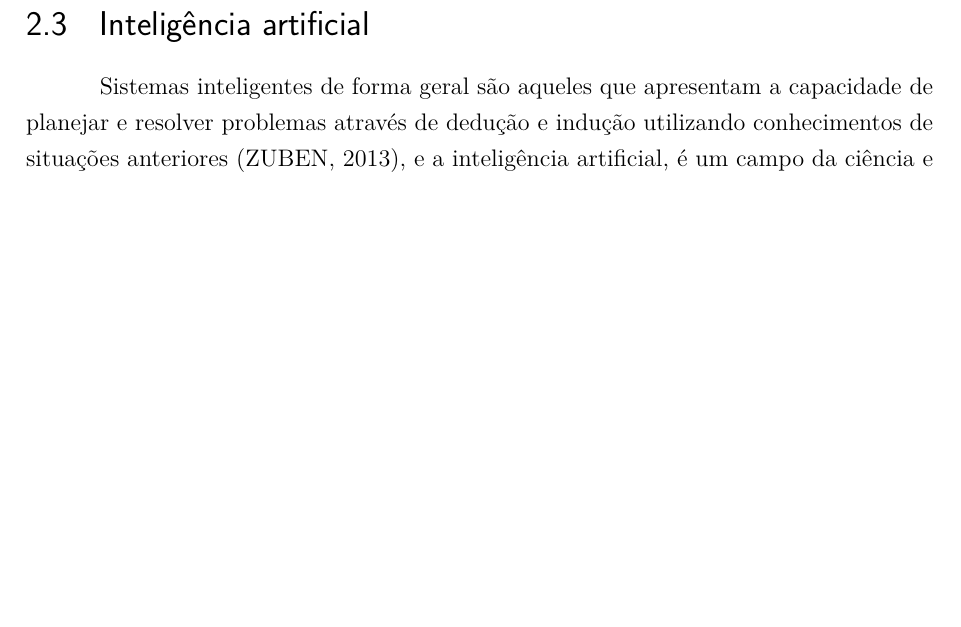
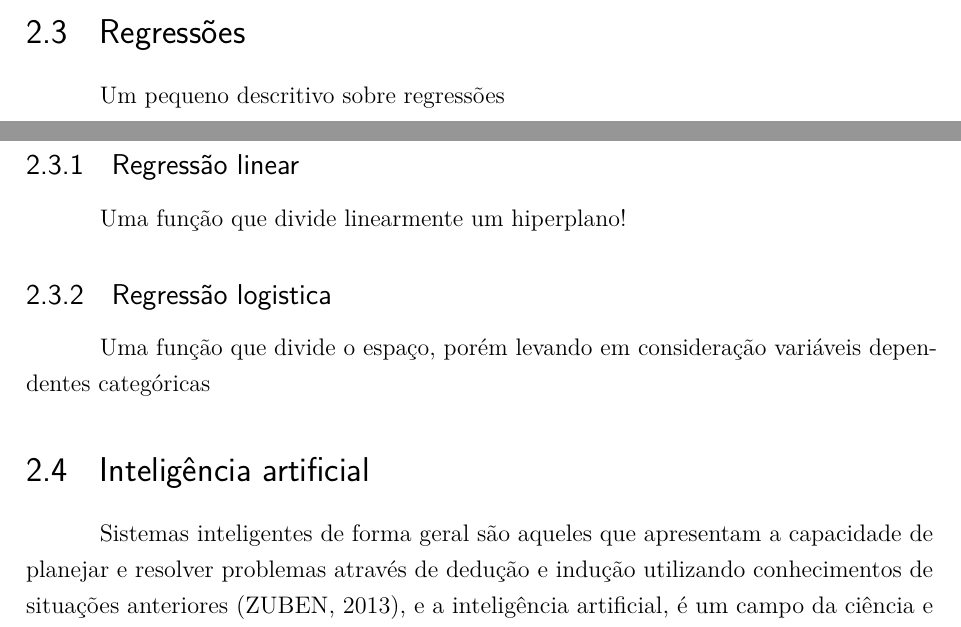
Before and after one commit to ICan-js/docs, a LaTeX thesis (src/fatec_trabalho_academico.tex, which reads src/cap2_cont.tex): part of page 11 of 20 before the commit and two parts of pages 10 and 11 of 20 after it, the two joined at a grey line, cut at the place of the change, the shorter picture padded with empty space. Compiled offline with pdfLaTeX.

Commit message:
Adição dos tópicos de regressão

```diff
--- a/src/cap2_cont.tex
+++ b/src/cap2_cont.tex
@@ -21,9 +21,24 @@ Uma das formas de realizar a inclusão social de pessoas com deficiência é atr
 % Paragrafo abaixo deve antes ser reescrito para o novo escodo do trabalho
 % Para aqueles que possuem deficiência motora, a inclusão digital vem através de \textit{mouses} adaptados, formas diferentes de utilizar teclados, ou até mesmo a utilização do computador por comandos de voz. E para os surdos ferramentas que ajudam no processo de interação já levando em consideração problemas com a alfabetização.
 
-\section{Inteligência artificial} % Reescrever
 
-%%%%%%%%%%%%%%%%%%%%% Verificar a necessidade de escrever sobre inteligência artificial! ! !
+%%%%%%%%%%%%%%%%%%% Temporário (Coloquei aqui pois utilizo no trabalho, mas vou falar com o Giuliano)
+\section{Regressões}
+
+\par Um pequeno descritivo sobre regressões
+
+\subsection{Regressão linear}
+
+\par Uma função que divide linearmente um hiperplano!
+
+\subsection{Regressão logistica}
+
+\par Uma função que divide o espaço, porém levando em consideração variáveis dependentes categóricas
+%%%%%%%%%%%%%%%%%%%
+
+\section{Inteligência artificial}
+
+%%%%%%%%%%%%%%%%%%%%% Verificar a necessidade de escrever sobre inteligência artificial ! ! ! No momento (01/02/2019) eu acho que devo escrever sobre
 
 % Rever todas as referências - Provavelmente reescrever o texto nas férias ! ! ! (Já arrumei melhor as coisas neste capítulo (01/02/2019)
 % Von Zuben: ftp://ftp.dca.fee.unicamp.br/pub/docs/vonzuben/ea072_2s13/introducao_EA072_2s2013.pdf
```
Also changed, not shown: src/cap3_dev.tex (+0 -1 lines), src/fatec_trabalho_academico.pdf.
